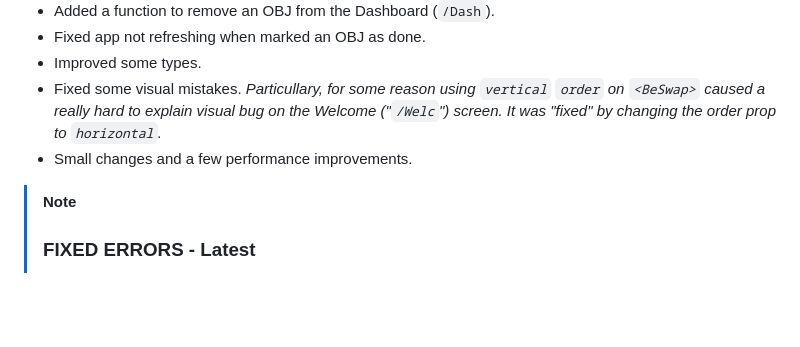
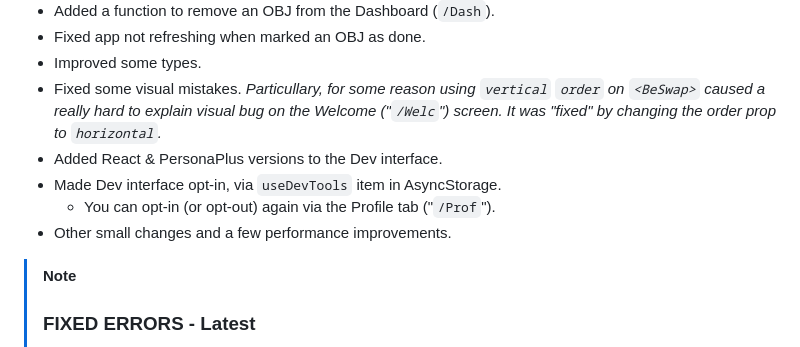
Before and after one commit to ZakaHaceCosas/personaplus, a Markdown page: CHANGELOG.md, the part around the change. Drawn GitHub-style; blank space fills up the shorter version.

Commit message:
changelog again

```diff
--- a/CHANGELOG.md
+++ b/CHANGELOG.md
@@ -23,7 +23,10 @@ Cuando la app llegue a un punto en el que es utilizable y se publique el primer
 - Fixed app not refreshing when marked an OBJ as done.
 - Improved some types.
 - Fixed some visual mistakes. *Particullary, for some reason using `vertical` `order` on `<BeSwap>` caused a really hard to explain visual bug on the Welcome ("`/Welc`") screen. It was "fixed" by changing the order prop to `horizontal`.*
-- Small changes and a few performance improvements.
+- Added React & PersonaPlus versions to the Dev interface.
+- Made Dev interface opt-in, via `useDevTools` item in AsyncStorage.
+  - You can opt-in (or opt-out) again via the Profile tab ("`/Prof`").
+- Other small changes and a few performance improvements.
 
 > [!NOTE]
 >
```
